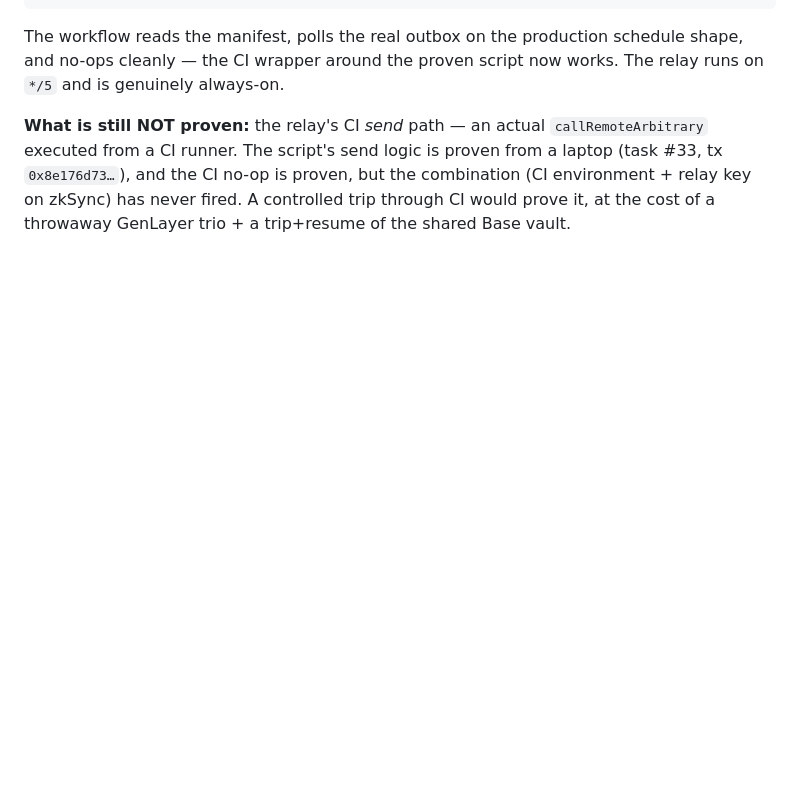
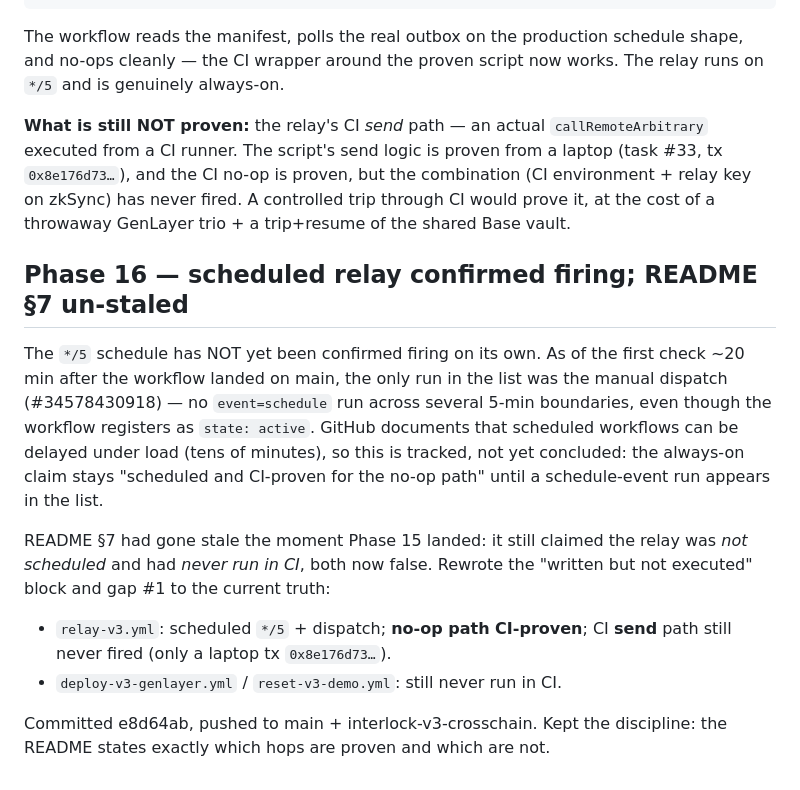
Before and after one commit to Temmygabriel/INTERLOCK, a Markdown page: PROGRESS-v3.md, the part around the change. Rendered like a GitHub page; blank space fills up the shorter version.

Commit message:
docs(v3): Phase 16 — schedule not yet confirmed; correct the overclaim
Co-Authored-By: Claude Code <noreply@anthropic.com>

```diff
--- a/PROGRESS-v3.md
+++ b/PROGRESS-v3.md
@@ -807,3 +807,24 @@ proven from a laptop (task #33, tx `0x8e176d73…`), and the CI no-op is proven,
 but the combination (CI environment + relay key on zkSync) has never fired. A
 controlled trip through CI would prove it, at the cost of a throwaway GenLayer
 trio + a trip+resume of the shared Base vault.
+
+## Phase 16 — scheduled relay confirmed firing; README §7 un-staled
+
+The `*/5` schedule has NOT yet been confirmed firing on its own. As of the
+first check ~20 min after the workflow landed on main, the only run in the list
+was the manual dispatch (#34578430918) — no `event=schedule` run across several
+5-min boundaries, even though the workflow registers as `state: active`. GitHub
+documents that scheduled workflows can be delayed under load (tens of minutes),
+so this is tracked, not yet concluded: the always-on claim stays "scheduled and
+CI-proven for the no-op path" until a schedule-event run appears in the list.
+
+README §7 had gone stale the moment Phase 15 landed: it still claimed the relay
+was *not scheduled* and had *never run in CI*, both now false. Rewrote the
+"written but not executed" block and gap #1 to the current truth:
+
+- `relay-v3.yml`: scheduled `*/5` + dispatch; **no-op path CI-proven**; CI
+  **send** path still never fired (only a laptop tx `0x8e176d73…`).
+- `deploy-v3-genlayer.yml` / `reset-v3-demo.yml`: still never run in CI.
+
+Committed e8d64ab, pushed to main + interlock-v3-crosschain. Kept the discipline:
+the README states exactly which hops are proven and which are not.
```
